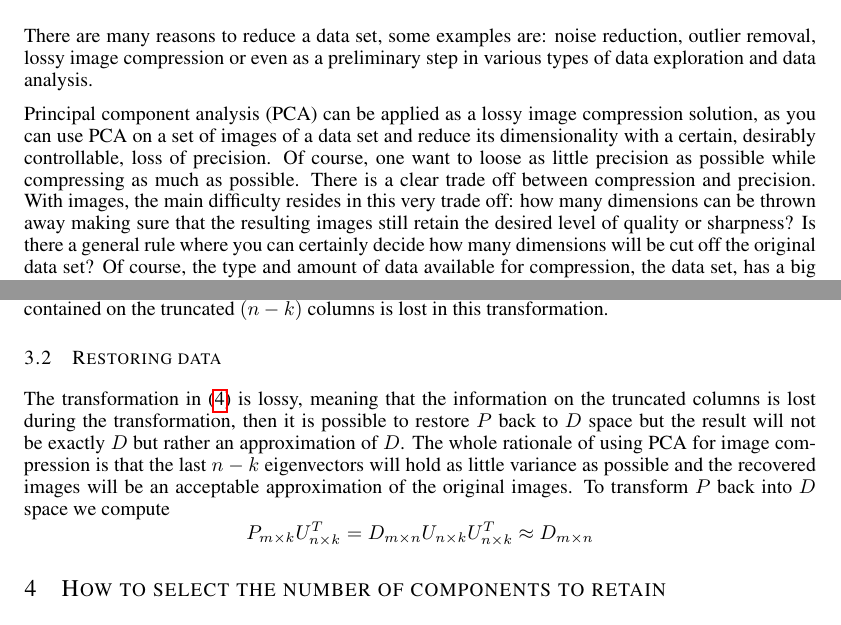
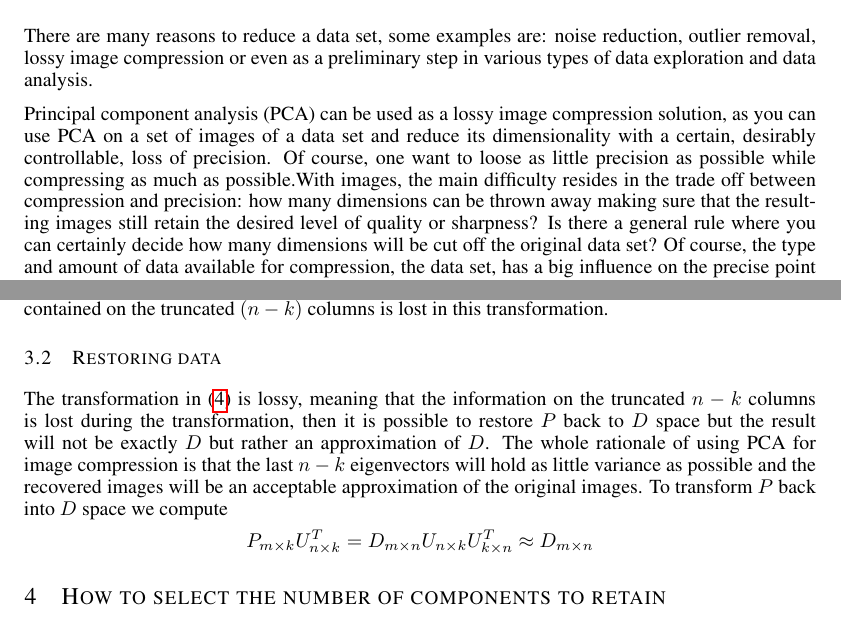
Before and after one commit to RobStelling/imgPca, a LaTeX paper (text/imgPCA.tex): two parts of pages 1 and 3 of 5, joined at a grey line, cut so that both start at the same text. Compiled offline with pdfLaTeX.

Commit message:
Minor text review

```diff
--- a/text/imgPCA.tex
+++ b/text/imgPCA.tex
@@ -41,7 +41,7 @@ Traditionally PCA Analysis for dimension reduction in images is performed withou
 
 \section{Problem description}
 There are many reasons to reduce a data set, some examples are: noise reduction, outlier removal, lossy image compression or even as a preliminary step in various types of data exploration and data analysis.\par
-Principal component analysis (PCA) can be applied as a lossy image compression solution, as you can use PCA on a set of images of a data set and reduce its dimensionality with a certain, desirably controllable, loss of precision. Of course, one want to loose as little precision as possible while compressing as much as possible. There is a clear trade off between compression and precision. With images, the main difficulty resides in this very trade off: how many dimensions can be thrown away making sure that the resulting images still retain the desired level of quality or sharpness? Is there a general rule where you can certainly decide how many dimensions will be cut off the original data set? Of course, the type and amount of data available for compression, the data set, has a big influence on the precise point where the cut will happen, but can the analyst decide simply on the number of dimensions or amount of variance that will be thrown away and be sure that the results will be satisfactory? We propose that using a visual helping tool during the decision process can have a positive impact on the cut off selection.
+Principal component analysis (PCA) can be used as a lossy image compression solution, as you can use PCA on a set of images of a data set and reduce its dimensionality with a certain, desirably controllable, loss of precision. Of course, one want to loose as little precision as possible while compressing as much as possible.With images, the main difficulty resides in the trade off between compression and precision: how many dimensions can be thrown away making sure that the resulting images still retain the desired level of quality or sharpness? Is there a general rule where you can certainly decide how many dimensions will be cut off the original data set? Of course, the type and amount of data available for compression, the data set, has a big influence on the precise point where the cut will happen, but can the analyst decide simply on the number of dimensions or amount of variance that will be thrown away and be sure that the results will be satisfactory? We propose that using a visual helping tool during the decision process can have a positive impact on the cut off selection.
 
 \section{Brief introduction to PCA}
 \subsection{Objective}
@@ -112,8 +112,8 @@ P_{m\times k} = D_{m\times n} U_{n\times k}
 \end{equation}
 where $U_{n\times k}$, or $U_k$, is the eigenvector matrix truncated to the first $k$ eigenvectors. The information contained on the truncated $(n-k)$ columns is lost in this transformation.
 \subsection{Restoring data}
-The transformation in (\ref{eq4}) is lossy, meaning that the information on the truncated columns is lost during the transformation, then it is possible to restore $P$ back to $D$ space but the result will not be exactly $D$ but rather an approximation of $D$. The whole rationale of using PCA for image compression is that the last $n-k$ eigenvectors will hold as little variance as possible and the recovered images will be an acceptable approximation of the original images.
-To transform $P$ back into $D$ space we compute \[P_{m\times k}U_{n\times k}^T = D_{m\times n}U_{n\times k}U_{n\times k}^T \approx D_{m\times n}\]
+The transformation in (\ref{eq4}) is lossy, meaning that the information on the truncated $n-k$ columns is lost during the transformation, then it is possible to restore $P$ back to $D$ space but the result will not be exactly $D$ but rather an approximation of $D$. The whole rationale of using PCA for image compression is that the last $n-k$ eigenvectors will hold as little variance as possible and the recovered images will be an acceptable approximation of the original images.
+To transform $P$ back into $D$ space we compute \[P_{m\times k}U_{n\times k}^T = D_{m\times n}U_{n\times k}U_{k\times n}^T \approx D_{m\times n}\]
 \section{How to select the number of components to retain}
 The problem of selecting how many components to retain is not new, \citet{zwick1986comparison}, present the results of a Monte Carlo evaluation of five methods that have been proposed for determining how many factors or components to retain: Horn's parallel analysis, Velicer's minimum average partial [MAP], Cattell's scree test, Bartlett's chi-square test, and Kaiser's eigenvalue greater than 1.0 rule.
 The determination of the number of components or factors to retain is likely to be the most important decision a researcher will make \citet{zwick1986comparison}.\par
```
Also changed, not shown: text/imgPCA.pdf, text/imgPCA.tex (2 more changed lines), 2 other files.
